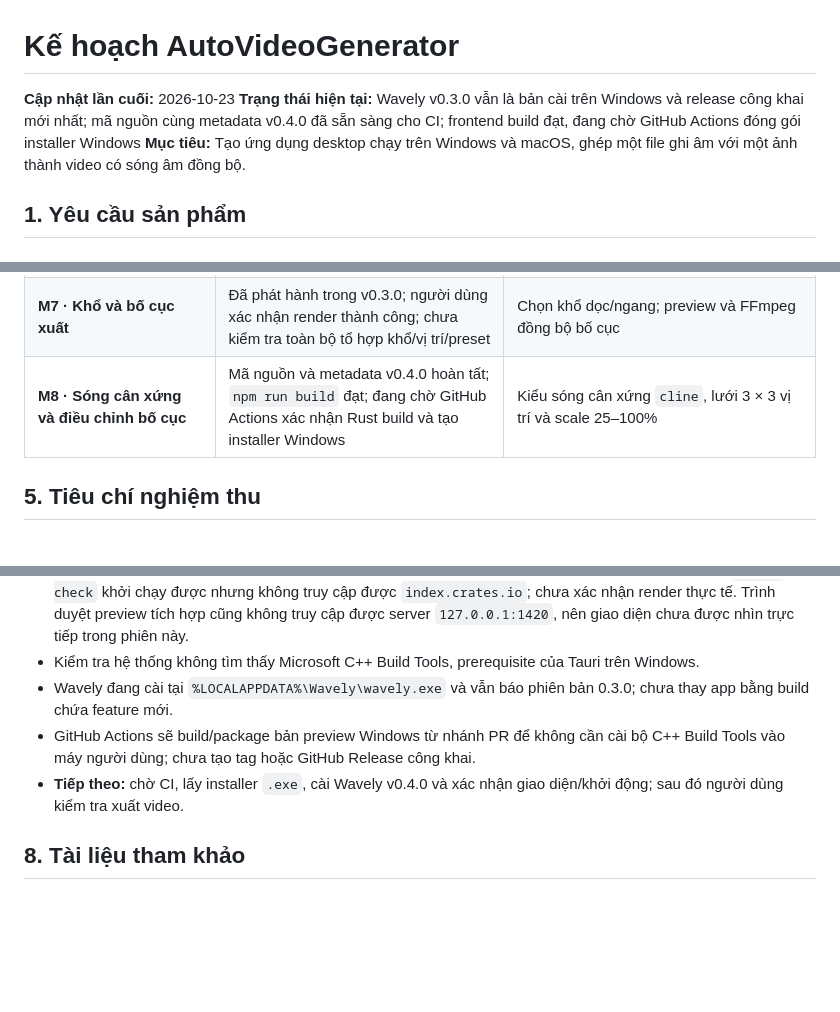
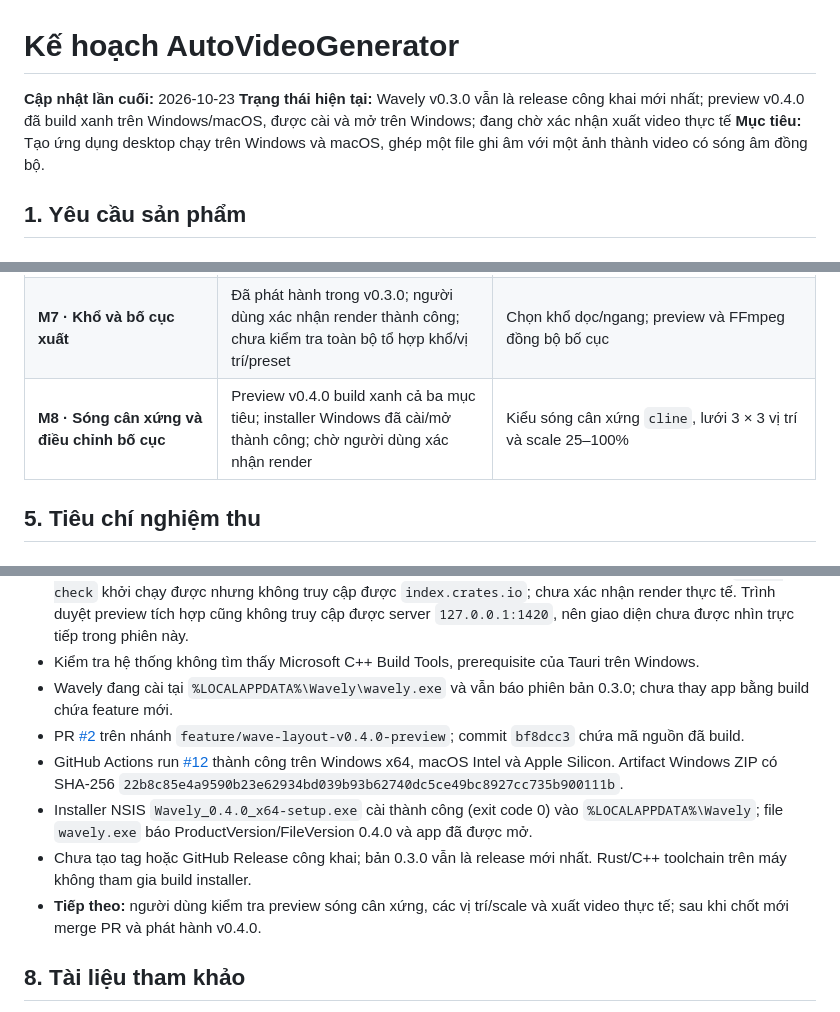
Before and after one commit to tinycorn-studio/auto_video_generate, a Markdown page: PLAN.md, 3 parts joined by grey strips. Rendered like a GitHub page; blank space fills up the shorter version.

Commit message:
docs(plan): record v0.4.0 preview install [skip ci]

```diff
--- a/PLAN.md
+++ b/PLAN.md
@@ -1,7 +1,7 @@
 # Kế hoạch AutoVideoGenerator
 
 **Cập nhật lần cuối:** 2026-10-23
-**Trạng thái hiện tại:** Wavely v0.3.0 vẫn là bản cài trên Windows và release công khai mới nhất; mã nguồn cùng metadata v0.4.0 đã sẵn sàng cho CI; frontend build đạt, đang chờ GitHub Actions đóng gói installer Windows
+**Trạng thái hiện tại:** Wavely v0.3.0 vẫn là release công khai mới nhất; preview v0.4.0 đã build xanh trên Windows/macOS, được cài và mở trên Windows; đang chờ xác nhận xuất video thực tế
 **Mục tiêu:** Tạo ứng dụng desktop chạy trên Windows và macOS, ghép một file ghi âm với một ảnh thành video có sóng âm đồng bộ.
 
 ## 1. Yêu cầu sản phẩm
@@ -114,7 +114,7 @@ Các mốc được cập nhật tại đây cùng với thay đổi mã nguồn
 | **M5 · Windows/macOS** | Đang triển khai · CI build đạt trên ba mục tiêu; người dùng xác nhận render thành công; smoke test macOS còn chờ | Smoke test macOS Intel/Apple Silicon |
 | **M6 · Bản dùng thử** | **Hoàn thành · v0.1.0 và v0.3.0 đã phát hành** | Installer và changelog đã đính kèm; ghi nhận phản hồi sau khi chạy thực tế |
 | **M7 · Khổ và bố cục xuất** | Đã phát hành trong v0.3.0; người dùng xác nhận render thành công; chưa kiểm tra toàn bộ tổ hợp khổ/vị trí/preset | Chọn khổ dọc/ngang; preview và FFmpeg đồng bộ bố cục |
-| **M8 · Sóng cân xứng và điều chỉnh bố cục** | Mã nguồn và metadata v0.4.0 hoàn tất; `npm run build` đạt; đang chờ GitHub Actions xác nhận Rust build và tạo installer Windows | Kiểu sóng cân xứng `cline`, lưới 3 × 3 vị trí và scale 25–100% |
+| **M8 · Sóng cân xứng và điều chỉnh bố cục** | Preview v0.4.0 build xanh cả ba mục tiêu; installer Windows đã cài/mở thành công; chờ người dùng xác nhận render | Kiểu sóng cân xứng `cline`, lưới 3 × 3 vị trí và scale 25–100% |
 
 ## 5. Tiêu chí nghiệm thu
 
@@ -281,8 +281,11 @@ Khi có thay đổi, cập nhật cả bảng mốc ở trên và nhật ký sau
 - Rustup 1.29.1 và Cargo/Rust stable x64 được cài bằng winget theo yêu cầu cài Rust/Cargo trước đó. `cargo check` khởi chạy được nhưng không truy cập được `index.crates.io`; chưa xác nhận render thực tế. Trình duyệt preview tích hợp cũng không truy cập được server `127.0.0.1:1420`, nên giao diện chưa được nhìn trực tiếp trong phiên này.
 - Kiểm tra hệ thống không tìm thấy Microsoft C++ Build Tools, prerequisite của Tauri trên Windows.
 - Wavely đang cài tại `%LOCALAPPDATA%\Wavely\wavely.exe` và vẫn báo phiên bản 0.3.0; chưa thay app bằng build chứa feature mới.
-- GitHub Actions sẽ build/package bản preview Windows từ nhánh PR để không cần cài bộ C++ Build Tools vào máy người dùng; chưa tạo tag hoặc GitHub Release công khai.
-- **Tiếp theo:** chờ CI, lấy installer `.exe`, cài Wavely v0.4.0 và xác nhận giao diện/khởi động; sau đó người dùng kiểm tra xuất video.
+- PR [#2](https://github.com/tinycorn-studio/auto_video_generate/pull/2) trên nhánh `feature/wave-layout-v0.4.0-preview`; commit `bf8dcc3` chứa mã nguồn đã build.
+- GitHub Actions run [#12](https://github.com/tinycorn-studio/auto_video_generate/actions/runs/39920781588) thành công trên Windows x64, macOS Intel và Apple Silicon. Artifact Windows ZIP có SHA-256 `22b8c85e4a9590b23e62934bd039b93b62740dc5ce49bc8927cc735b900111b`.
+- Installer NSIS `Wavely_0.4.0_x64-setup.exe` cài thành công (exit code 0) vào `%LOCALAPPDATA%\Wavely`; file `wavely.exe` báo ProductVersion/FileVersion 0.4.0 và app đã được mở.
+- Chưa tạo tag hoặc GitHub Release công khai; bản 0.3.0 vẫn là release mới nhất. Rust/C++ toolchain trên máy không tham gia build installer.
+- **Tiếp theo:** người dùng kiểm tra preview sóng cân xứng, các vị trí/scale và xuất video thực tế; sau khi chốt mới merge PR và phát hành v0.4.0.
 
 ## 8. Tài liệu tham khảo
 
```
